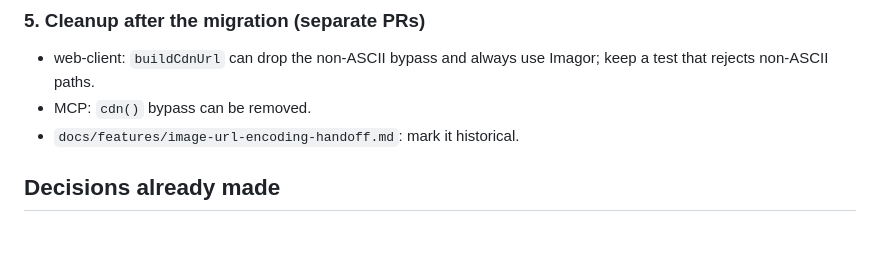
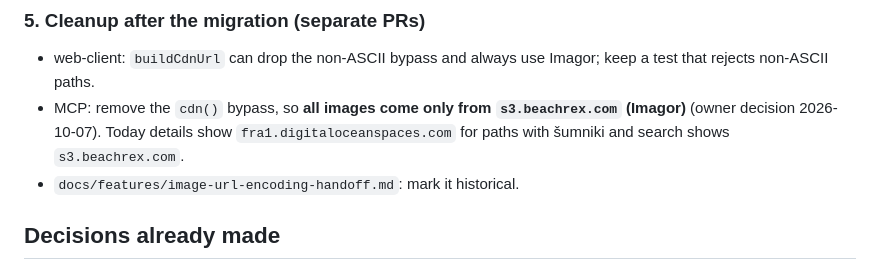
Before and after one commit to Beachrex/backend, a Markdown page: docs/tasks/TASK-002-ascii-storage-paths.md, the part around the change. Rendered like a GitHub page; blank space fills up the shorter version.

```diff
--- a/docs/tasks/TASK-002-ascii-storage-paths.md
+++ b/docs/tasks/TASK-002-ascii-storage-paths.md
@@ -58,7 +58,7 @@ The bucket is **shared by dev, uat and prod**, so the order matters:
 
 ### 5. Cleanup after the migration (separate PRs)
 - web-client: `buildCdnUrl` can drop the non-ASCII bypass and always use Imagor; keep a test that rejects non-ASCII paths.
-- MCP: `cdn()` bypass can be removed.
+- MCP: remove the `cdn()` bypass, so **all images come only from `s3.beachrex.com` (Imagor)** (owner decision 2026-10-07). Today details show `fra1.digitaloceanspaces.com` for paths with šumniki and search shows `s3.beachrex.com`.
 - `docs/features/image-url-encoding-handoff.md`: mark it historical.
 
 ## Decisions already made
```
Also changed, not shown: docs/HANDOFF.md (+5 -0 lines), docs/runbooks/prod-launch.md (+1 -0 lines).
